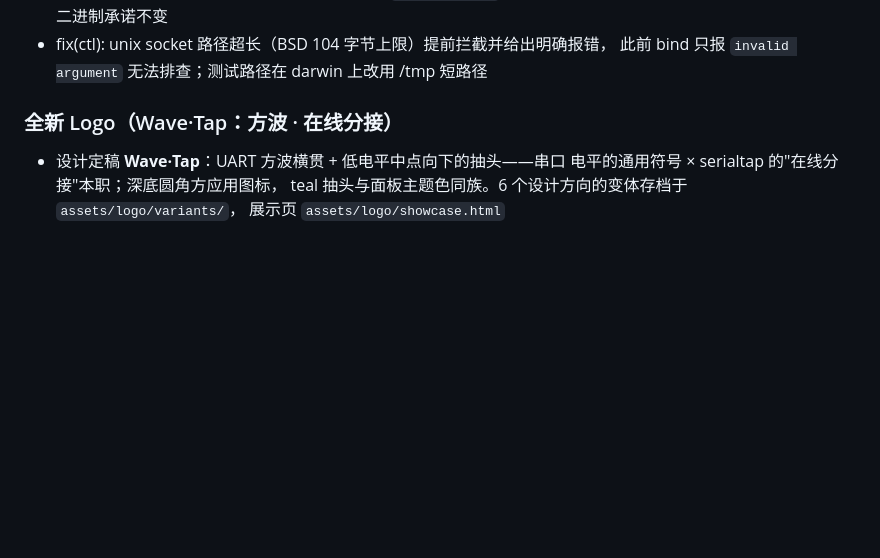
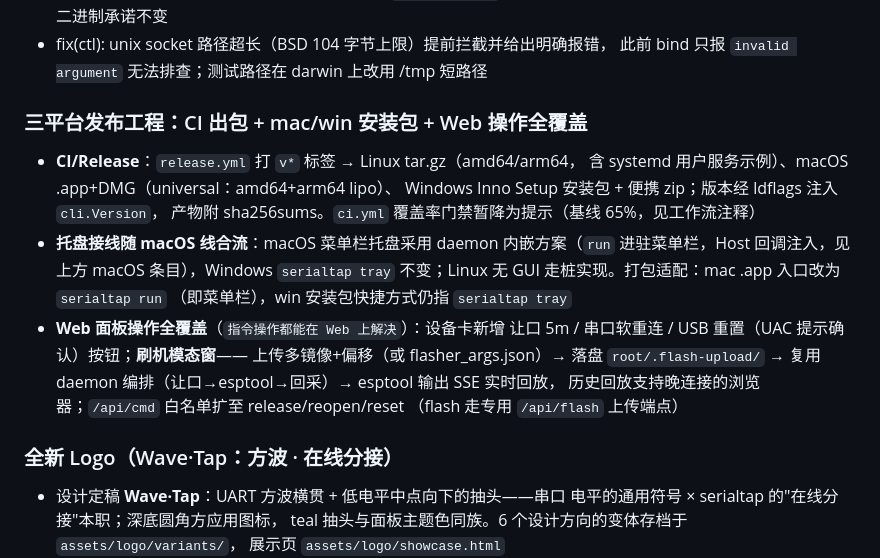
Before and after one commit to mickeyzzc/serialtap, a Markdown page: CHANGELOG.md, the part around the change. Drawn GitHub-style; blank space fills up the shorter version.

```diff
--- a/CHANGELOG.md
+++ b/CHANGELOG.md
@@ -18,6 +18,23 @@
   `run --no-tray` 无头模式；Linux/无 CGO 构建走桩实现，纯静态二进制承诺不变
 - fix(ctl): unix socket 路径超长（BSD 104 字节上限）提前拦截并给出明确报错，
   此前 bind 只报 `invalid argument` 无法排查；测试路径在 darwin 上改用 /tmp 短路径
+
+### 三平台发布工程：CI 出包 + mac/win 安装包 + Web 操作全覆盖
+
+- **CI/Release**：`release.yml` 打 `v*` 标签 → Linux tar.gz（amd64/arm64，
+  含 systemd 用户服务示例）、macOS .app+DMG（universal：amd64+arm64 lipo）、
+  Windows Inno Setup 安装包 + 便携 zip；版本经 ldflags 注入 `cli.Version`，
+  产物附 sha256sums。`ci.yml` 覆盖率门禁暂降为提示（基线 65%，见工作流注释）
+- **托盘接线随 macOS 线合流**：macOS 菜单栏托盘采用 daemon 内嵌方案（`run`
+  进驻菜单栏，Host 回调注入，见上方 macOS 条目），Windows `serialtap tray`
+  不变；Linux 无 GUI 走桩实现。打包适配：mac .app 入口改为 `serialtap run`
+  （即菜单栏），win 安装包快捷方式仍指 `serialtap tray`
+- **Web 面板操作全覆盖**（`指令操作都能在 Web 上解决`）：设备卡新增
+  让口 5m / 串口软重连 / USB 重置（UAC 提示确认）按钮；**刷机模态窗**——
+  上传多镜像+偏移（或 flasher_args.json）→ 落盘 `root/.flash-upload/` →
+  复用 daemon 编排（让口→esptool→回采）→ esptool 输出 SSE 实时回放，
+  历史回放支持晚连接的浏览器；`/api/cmd` 白名单扩至 release/reopen/reset
+  （flash 走专用 `/api/flash` 上传端点）
 
 ### 全新 Logo（Wave·Tap：方波 · 在线分接）
 
```
Also changed, not shown: README.md (+23 -2 lines), assets/logo/app-icon-128.png (added), assets/logo/app-icon-512.png (added), 11 other files.
